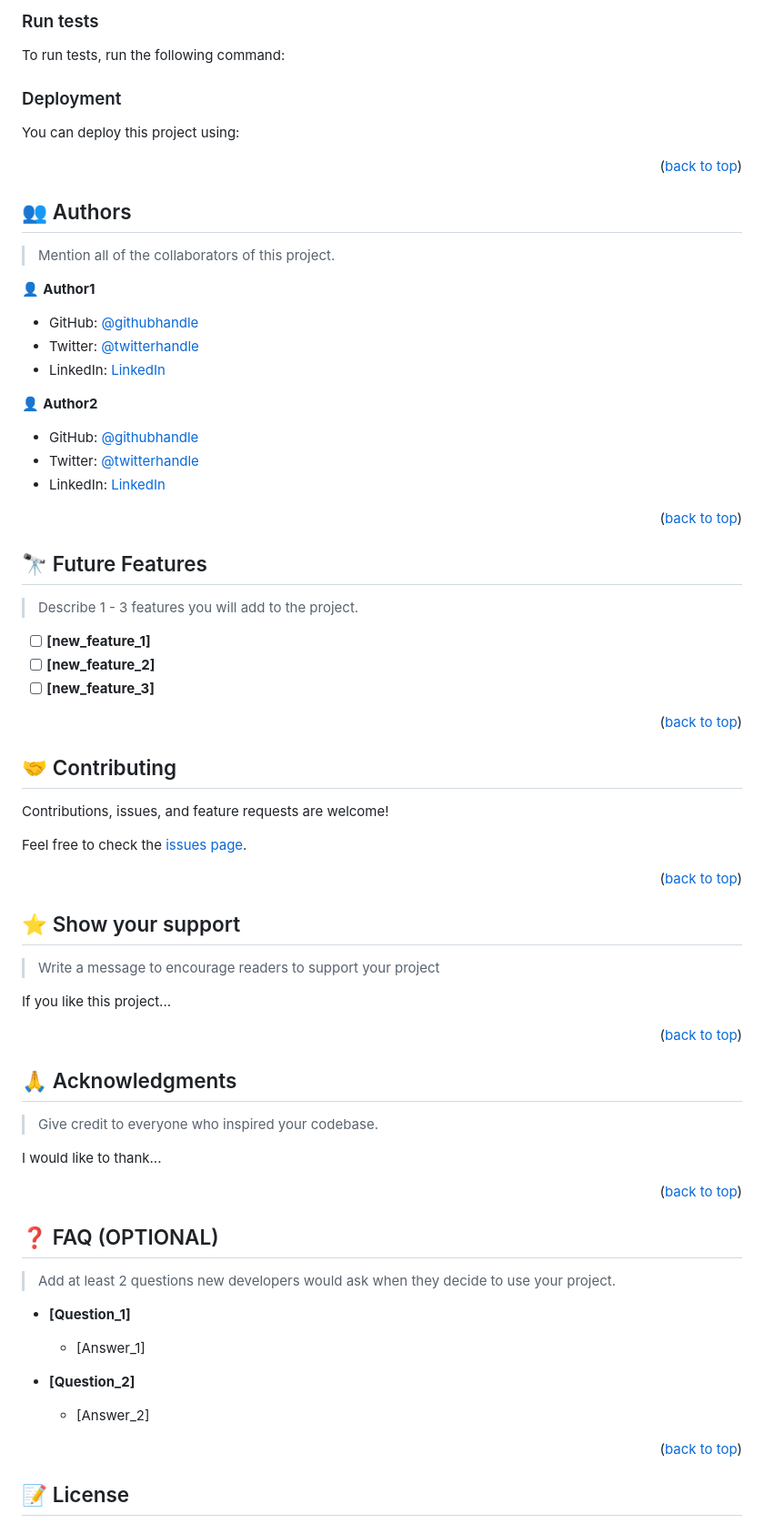
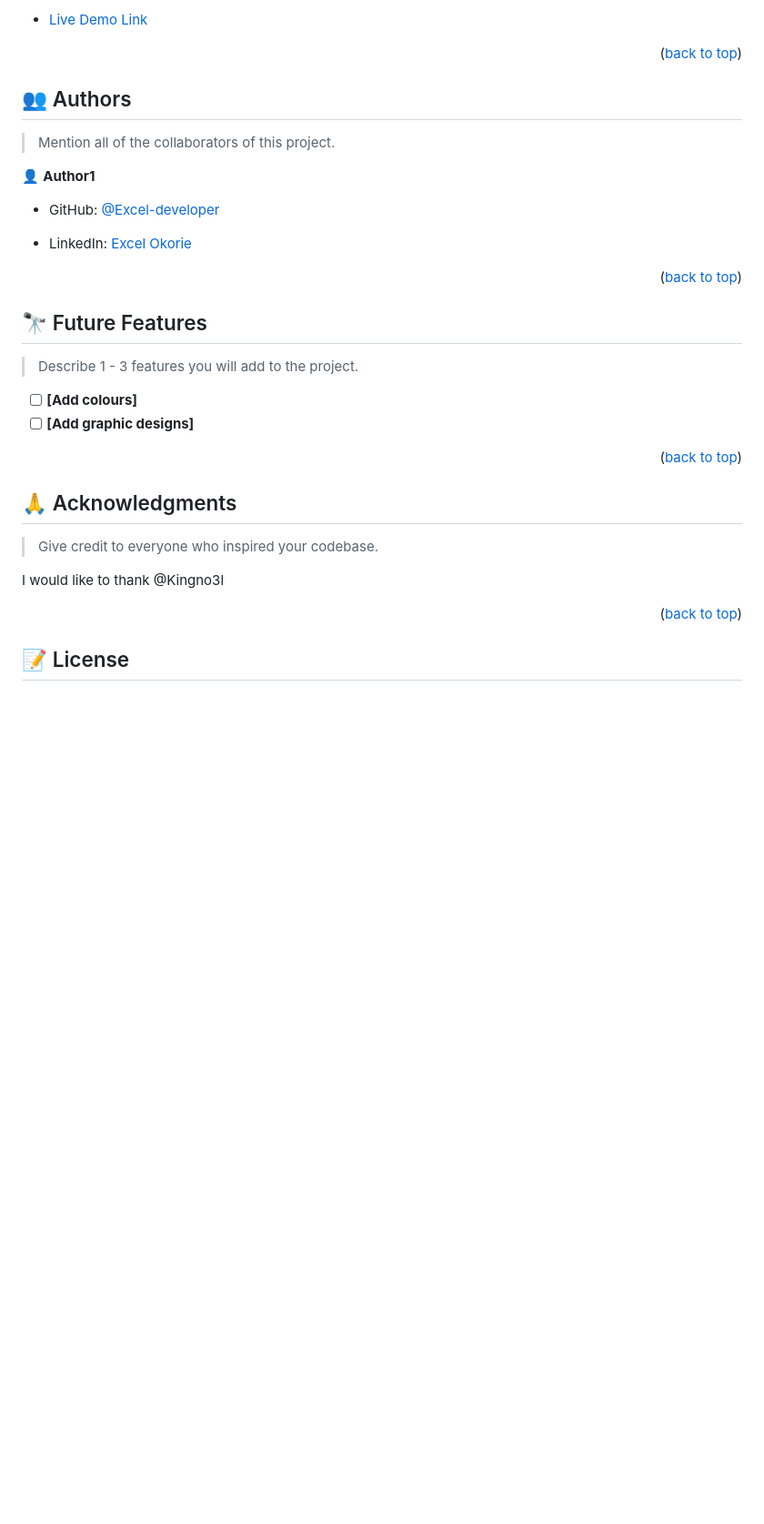
Before and after one commit to Excel-developer/first-project, a Markdown page: README.md, the part around one of its changes. Shown at 91% size. GitHub-like rendering; blank space fills up the shorter version.

Commit message:
my first website

````diff
--- a/README.md
+++ b/README.md
@@ -179,26 +86,4 @@ Example command:
-### Run tests
-
-To run tests, run the following command:
-
-<!--
-Example command:
-
-```sh
-  bin/rails test test/models/article_test.rb
-```
---->
-
-### Deployment
-
-You can deploy this project using:
-
-<!--
-Example:
-
-```sh
-
-```
- -->
+- [Live Demo Link](https://excel-developer.github.io/first-project/)
 
 <p align="right">(<a href="#readme-top">back to top</a>)</p>
 
@@ -210,15 +95,9 @@ Example:
 
 👤 **Author1**
 
-- GitHub: [@githubhandle](https://github.com/githubhandle)
-- Twitter: [@twitterhandle](https://twitter.com/twitterhandle)
-- LinkedIn: [LinkedIn](https://linkedin.com/in/linkedinhandle)
+- GitHub: [@Excel-developer](https://github.com/Excel-developer)
 
-👤 **Author2**
-
-- GitHub: [@githubhandle](https://github.com/githubhandle)
-- Twitter: [@twitterhandle](https://twitter.com/twitterhandle)
-- LinkedIn: [LinkedIn](https://linkedin.com/in/linkedinhandle)
+- LinkedIn: [Excel Okorie](https://linkedin.com/in/ExcelOkorie)
 
 <p align="right">(<a href="#readme-top">back to top</a>)</p>
 
@@ -228,29 +107,8 @@ Example:
 
 > Describe 1 - 3 features you will add to the project.
 
-- [ ] **[new_feature_1]**
-- [ ] **[new_feature_2]**
-- [ ] **[new_feature_3]**
-
-<p align="right">(<a href="#readme-top">back to top</a>)</p>
-
-<!-- CONTRIBUTING -->
-
-## 🤝 Contributing <a name="contributing"></a>
-
-Contributions, issues, and feature requests are welcome!
-
-Feel free to check the [issues page](../../issues/).
-
-<p align="right">(<a href="#readme-top">back to top</a>)</p>
-
-<!-- SUPPORT -->
-
-## ⭐️ Show your support <a name="support"></a>
-
-> Write a message to encourage readers to support your project
-
-If you like this project...
+- [ ] **[Add colours]**
+- [ ] **[Add graphic designs]**
 
 <p align="right">(<a href="#readme-top">back to top</a>)</p>
 
@@ -260,23 +118,7 @@ If you like this project...
 
 > Give credit to everyone who inspired your codebase.
 
-I would like to thank...
-
-<p align="right">(<a href="#readme-top">back to top</a>)</p>
-
-<!-- FAQ (optional) -->
-
-## ❓ FAQ (OPTIONAL) <a name="faq"></a>
-
-> Add at least 2 questions new developers would ask when they decide to use your project.
-
-- **[Question_1]**
-
-  - [Answer_1]
-
-- **[Question_2]**
-
-  - [Answer_2]
+I would like to thank @Kingno3l
 
 <p align="right">(<a href="#readme-top">back to top</a>)</p>
 
````
Also changed, not shown: other parts of README.md (+14 -107 lines).
